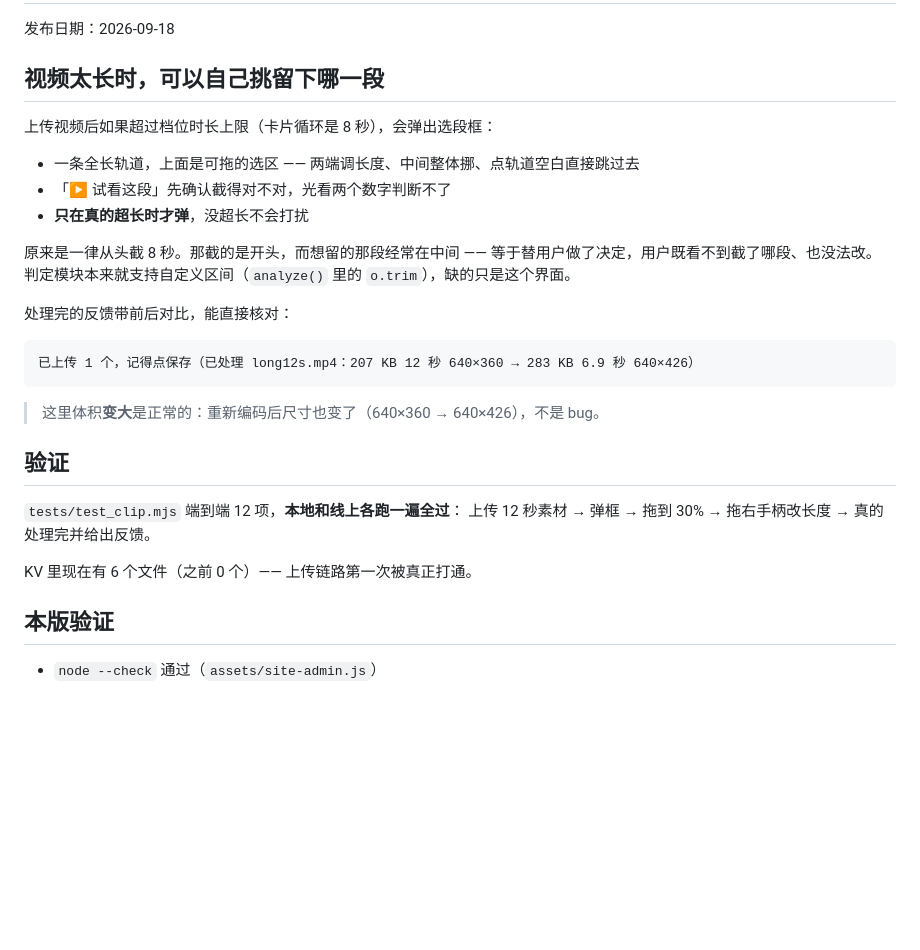
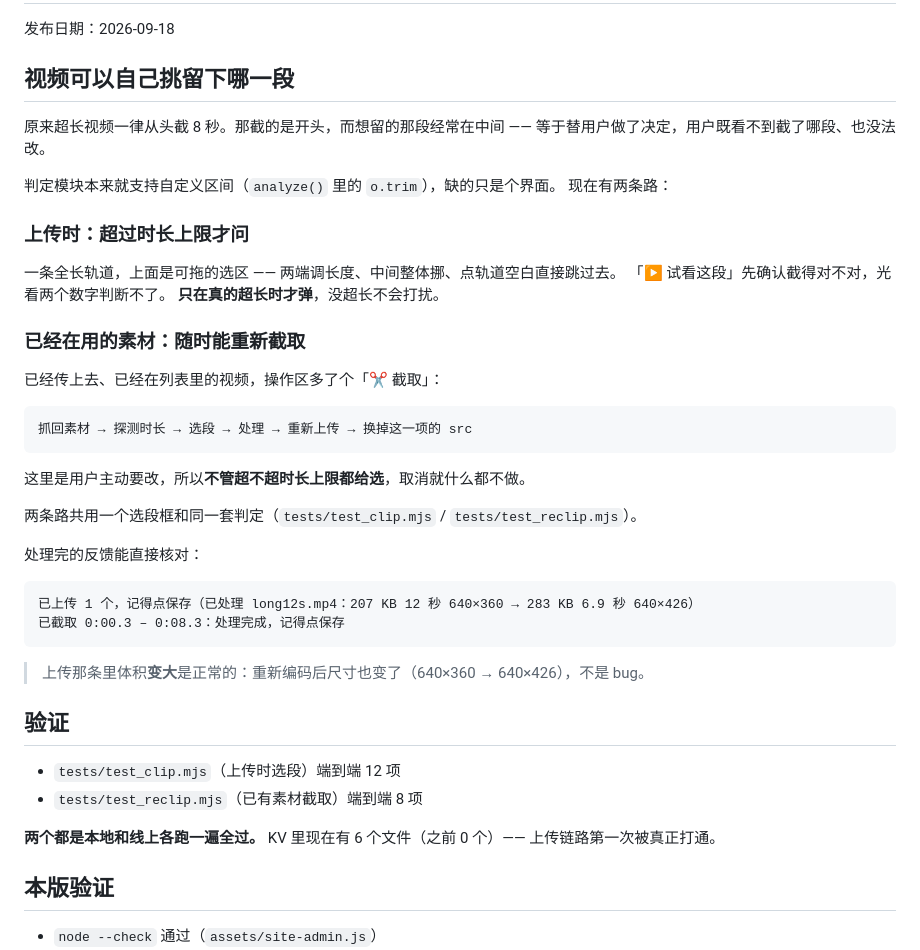
Before and after one commit to A3-77/a377tool, a Markdown page: RELEASE_NOTES.md, the part around the change. Drawn GitHub-style; blank space fills up the shorter version.

Commit message:
docs: v0.6.5 补上「已有素材重新截取」

````diff
--- a/RELEASE_NOTES.md
+++ b/RELEASE_NOTES.md
@@ -660,32 +660,48 @@ curl -s https://a377.xyz/api/me                                     # 未登录
 
 发布日期：2026-09-18
 
-## 视频太长时，可以自己挑留下哪一段
+## 视频可以自己挑留下哪一段
 
-上传视频后如果超过档位时长上限（卡片循环是 8 秒），会弹出选段框：
+原来超长视频一律从头截 8 秒。那截的是开头，而想留的那段经常在中间 ——
+等于替用户做了决定，用户既看不到截了哪段、也没法改。
 
-- 一条全长轨道，上面是可拖的选区 —— 两端调长度、中间整体挪、点轨道空白直接跳过去
-- 「▶ 试看这段」先确认截得对不对，光看两个数字判断不了
-- **只在真的超长时才弹**，没超长不会打扰
+判定模块本来就支持自定义区间（`analyze()` 里的 `o.trim`），缺的只是个界面。
+现在有两条路：
 
-原来是一律从头截 8 秒。那截的是开头，而想留的那段经常在中间 ——
-等于替用户做了决定，用户既看不到截了哪段、也没法改。
-判定模块本来就支持自定义区间（`analyze()` 里的 `o.trim`），缺的只是这个界面。
+### 上传时：超过时长上限才问
 
-处理完的反馈带前后对比，能直接核对：
+一条全长轨道，上面是可拖的选区 —— 两端调长度、中间整体挪、点轨道空白直接跳过去。
+「▶ 试看这段」先确认截得对不对，光看两个数字判断不了。
+**只在真的超长时才弹**，没超长不会打扰。
+
+### 已经在用的素材：随时能重新截取
+
+已经传上去、已经在列表里的视频，操作区多了个「✂ 截取」：
+
+```
+抓回素材 → 探测时长 → 选段 → 处理 → 重新上传 → 换掉这一项的 src
+```
+
+这里是用户主动要改，所以**不管超不超时长上限都给选**，取消就什么都不做。
+
+两条路共用一个选段框和同一套判定（`tests/test_clip.mjs` / `tests/test_reclip.mjs`）。
+
+处理完的反馈能直接核对：
 
 ```
 已上传 1 个，记得点保存（已处理 long12s.mp4：207 KB 12 秒 640×360 → 283 KB 6.9 秒 640×426）
+已截取 0:00.3 – 0:08.3：处理完成，记得点保存
 ```
 
-> 这里体积**变大**是正常的：重新编码后尺寸也变了（640×360 → 640×426），不是 bug。
+> 上传那条里体积**变大**是正常的：重新编码后尺寸也变了（640×360 → 640×426），不是 bug。
 
 ## 验证
 
-`tests/test_clip.mjs` 端到端 12 项，**本地和线上各跑一遍全过**：
-上传 12 秒素材 → 弹框 → 拖到 30% → 拖右手柄改长度 → 真的处理完并给出反馈。
+- `tests/test_clip.mjs`（上传时选段）端到端 12 项
+- `tests/test_reclip.mjs`（已有素材截取）端到端 8 项
 
-KV 里现在有 6 个文件（之前 0 个）—— 上传链路第一次被真正打通。
+**两个都是本地和线上各跑一遍全过。** KV 里现在有 6 个文件（之前 0 个）——
+上传链路第一次被真正打通。
 
 ## 本版验证
 
````
